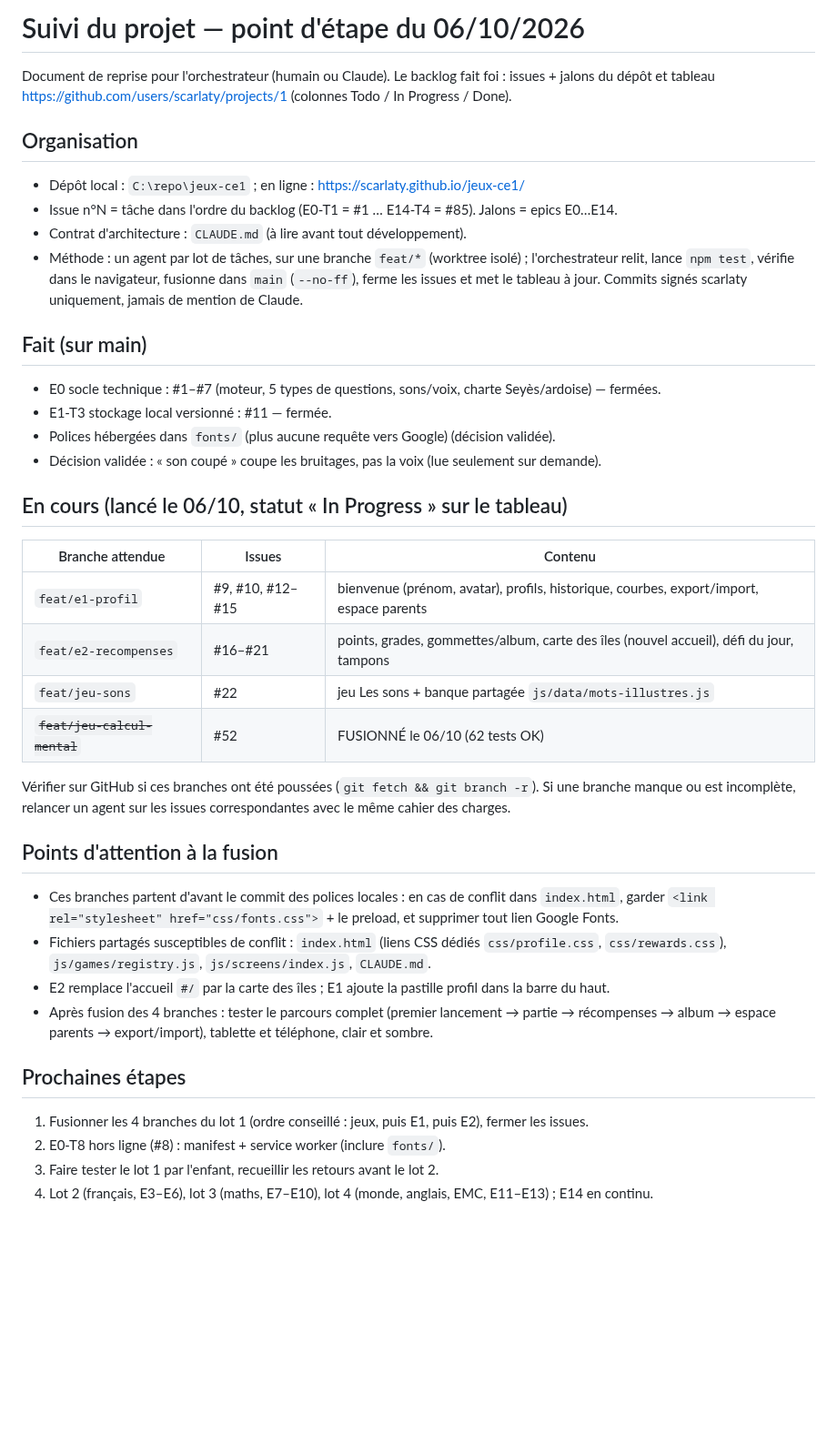
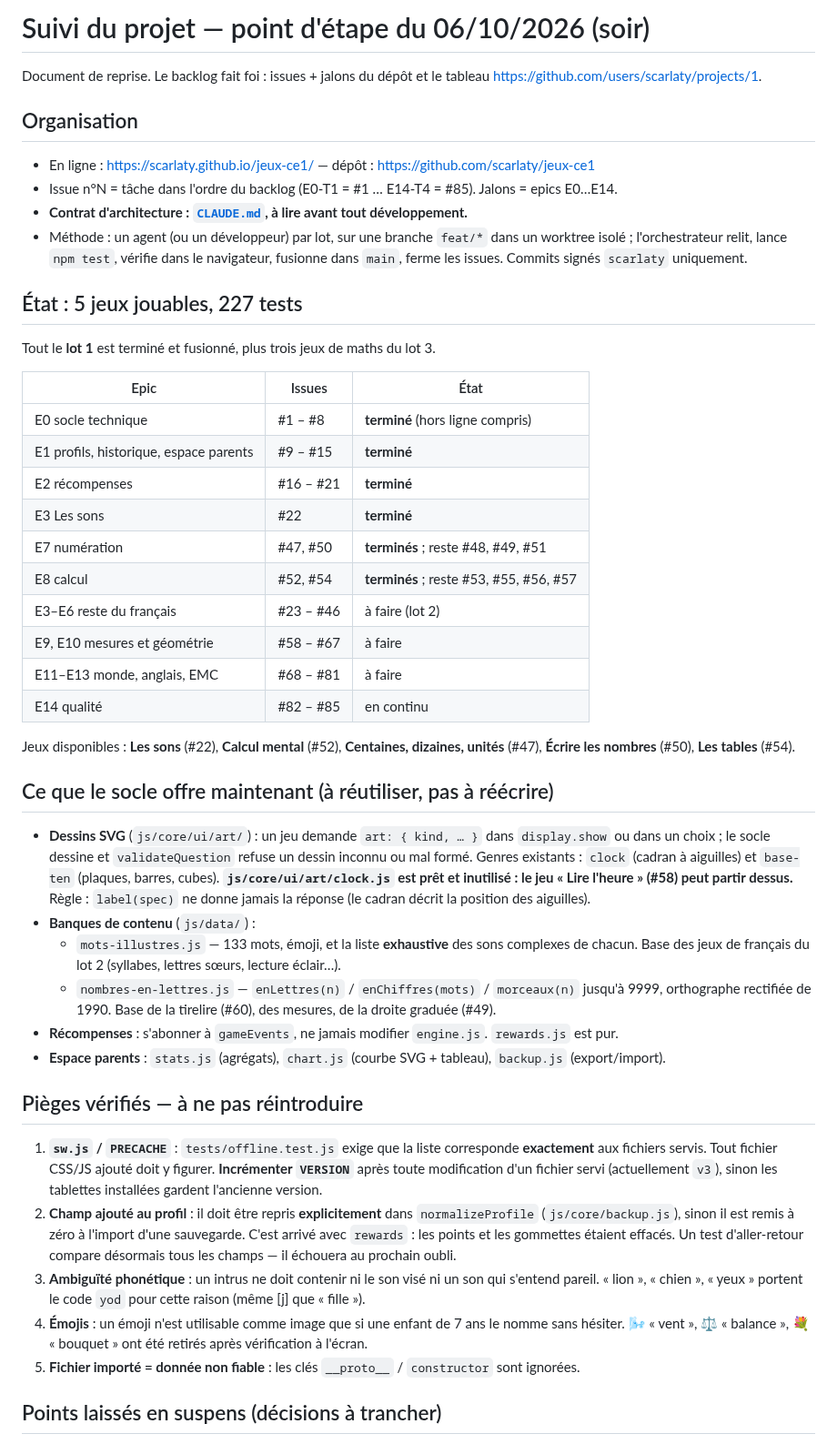
Before and after one commit to scarlaty/jeux-ce1, a Markdown page: docs/SUIVI.md, the part around one of its changes. Shown at 91% size. Drawn GitHub-style; blank space fills up the shorter version.

Commit message:
Met à jour le point d'étape : lot 1 terminé, 5 jeux jouables

```diff
--- a/docs/SUIVI.md
+++ b/docs/SUIVI.md
@@ -1,44 +1,66 @@
-# Suivi du projet — point d'étape du 06/10/2026
+# Suivi du projet — point d'étape du 06/10/2026 (soir)
 
-Document de reprise pour l'orchestrateur (humain ou Claude). Le backlog fait foi : issues + jalons du dépôt
-et tableau https://github.com/users/scarlaty/projects/1 (colonnes Todo / In Progress / Done).
+Document de reprise. Le backlog fait foi : issues + jalons du dépôt et le tableau
+https://github.com/users/scarlaty/projects/1.
 
 ## Organisation
-- Dépôt local : `C:\repo\jeux-ce1` ; en ligne : https://scarlaty.github.io/jeux-ce1/
+
+- En ligne : https://scarlaty.github.io/jeux-ce1/ — dépôt : https://github.com/scarlaty/jeux-ce1
 - Issue n°N = tâche dans l'ordre du backlog (E0-T1 = #1 … E14-T4 = #85). Jalons = epics E0…E14.
-- Contrat d'architecture : `CLAUDE.md` (à lire avant tout développement).
-- Méthode : un agent par lot de tâches, sur une branche `feat/*` (worktree isolé) ; l'orchestrateur relit,
-  lance `npm test`, vérifie dans le navigateur, fusionne dans `main` (`--no-ff`), ferme les issues et met
-  le tableau à jour. Commits signés scarlaty uniquement, jamais de mention de Claude.
+- **Contrat d'architecture : [`CLAUDE.md`](../CLAUDE.md), à lire avant tout développement.**
+- Méthode : un agent (ou un développeur) par lot, sur une branche `feat/*` dans un worktree isolé ;
+  l'orchestrateur relit, lance `npm test`, vérifie dans le navigateur, fusionne dans `main`,
+  ferme les issues. Commits signés `scarlaty` uniquement.
 
-## Fait (sur main)
-- E0 socle technique : #1–#7 (moteur, 5 types de questions, sons/voix, charte Seyès/ardoise) — fermées.
-- E1-T3 stockage local versionné : #11 — fermée.
-- Polices hébergées dans `fonts/` (plus aucune requête vers Google) (décision validée).
-- Décision validée : « son coupé » coupe les bruitages, pas la voix (lue seulement sur demande).
+## État : 5 jeux jouables, 227 tests
 
-## En cours (lancé le 06/10, statut « In Progress » sur le tableau)
-| Branche attendue | Issues | Contenu |
+Tout le **lot 1** est terminé et fusionné, plus trois jeux de maths du lot 3.
+
+| Epic | Issues | État |
 |---|---|---|
-| `feat/e1-profil` | #9, #10, #12–#15 | bienvenue (prénom, avatar), profils, historique, courbes, export/import, espace parents |
-| `feat/e2-recompenses` | #16–#21 | points, grades, gommettes/album, carte des îles (nouvel accueil), défi du jour, tampons |
-| `feat/jeu-sons` | #22 | jeu Les sons + banque partagée `js/data/mots-illustres.js` |
-| ~~`feat/jeu-calcul-mental`~~ | #52 | FUSIONNÉ le 06/10 (62 tests OK) |
+| E0 socle technique | #1 – #8 | **terminé** (hors ligne compris) |
+| E1 profils, historique, espace parents | #9 – #15 | **terminé** |
+| E2 récompenses | #16 – #21 | **terminé** |
+| E3 Les sons | #22 | **terminé** |
+| E7 numération | #47, #50 | **terminés** ; reste #48, #49, #51 |
+| E8 calcul | #52, #54 | **terminés** ; reste #53, #55, #56, #57 |
+| E3–E6 reste du français | #23 – #46 | à faire (lot 2) |
+| E9, E10 mesures et géométrie | #58 – #67 | à faire |
+| E11–E13 monde, anglais, EMC | #68 – #81 | à faire |
+| E14 qualité | #82 – #85 | en continu |
 
-Vérifier sur GitHub si ces branches ont été poussées (`git fetch && git branch -r`). Si une branche manque
-ou est incomplète, relancer un agent sur les issues correspondantes avec le même cahier des charges.
+Jeux disponibles : **Les sons** (#22), **Calcul mental** (#52), **Centaines, dizaines, unités** (#47),
+**Écrire les nombres** (#50), **Les tables** (#54).
 
-## Points d'attention à la fusion
-- Ces branches partent d'avant le commit des polices locales : en cas de conflit dans `index.html`,
-  garder `<link rel="stylesheet" href="css/fonts.css">` + le preload, et supprimer tout lien Google Fonts.
-- Fichiers partagés susceptibles de conflit : `index.html` (liens CSS dédiés `css/profile.css`,
-  `css/rewards.css`), `js/games/registry.js`, `js/screens/index.js`, `CLAUDE.md`.
-- E2 remplace l'accueil `#/` par la carte des îles ; E1 ajoute la pastille profil dans la barre du haut.
-- Après fusion des 4 branches : tester le parcours complet (premier lancement → partie → récompenses →
-  album → espace parents → export/import), tablette et téléphone, clair et sombre.
+## Ce que le socle offre maintenant (à réutiliser, pas à réécrire)
 
-## Prochaines étapes
-1. Fusionner les 4 branches du lot 1 (ordre conseillé : jeux, puis E1, puis E2), fermer les issues.
-2. E0-T8 hors ligne (#8) : manifest + service worker (inclure `fonts/`).
-3. Faire tester le lot 1 par l'enfant, recueillir les retours avant le lot 2.
-4. Lot 2 (français, E3–E6), lot 3 (maths, E7–E10), lot 4 (monde, anglais, EMC, E11–E13) ; E14 en continu.
+- **Dessins SVG** (`js/core/ui/art/`) : un jeu demande `art: { kind, … }` dans `display.show` ou dans
+  un choix ; le socle dessine et `validateQuestion` refuse un dessin inconnu ou mal formé.
+  Genres existants : `clock` (cadran à aiguilles) et `base-ten` (plaques, barres, cubes).
+  **`js/core/ui/art/clock.js` est prêt et inutilisé : le jeu « Lire l'heure » (#58) peut partir dessus.**
+  Règle : `label(spec)` ne donne jamais la réponse (le cadran décrit la position des aiguilles).
+- **Banques de contenu** (`js/data/`) :
+  - `mots-illustres.js` — 133 mots, émoji, et la liste **exhaustive** des sons complexes de chacun.
+    Base des jeux de français du lot 2 (syllabes, lettres sœurs, lecture éclair…).
+  - `nombres-en-lettres.js` — `enLettres(n)` / `enChiffres(mots)` / `morceaux(n)` jusqu'à 9999,
+    orthographe rectifiée de 1990. Base de la tirelire (#60), des mesures, de la droite graduée (#49).
+- **Récompenses** : s'abonner à `gameEvents`, ne jamais modifier `engine.js`. `rewards.js` est pur.
+- **Espace parents** : `stats.js` (agrégats), `chart.js` (courbe SVG + tableau), `backup.js` (export/import).
+
+## Pièges vérifiés — à ne pas réintroduire
+
+1. **`sw.js` / `PRECACHE`** : `tests/offline.test.js` exige que la liste corresponde **exactement** aux
+   fichiers servis. Tout fichier CSS/JS ajouté doit y figurer. **Incrémenter `VERSION`** après toute
+   modification d'un fichier servi (actuellement `v3`), sinon les tablettes installées gardent l'ancienne version.
+2. **Champ ajouté au profil** : il doit être repris **explicitement** dans `normalizeProfile`
+   (`js/core/backup.js`), sinon il est remis à zéro à l'import d'une sauvegarde. C'est arrivé avec
+   `rewards` : les points et les gommettes étaient effacés. Un test d'aller-retour compare désormais
+   tous les champs — il échouera au prochain oubli.
+3. **Ambiguïté phonétique** : un intrus ne doit contenir ni le son visé ni un son qui s'entend pareil.
+   « lion », « chien », « yeux » portent le code `yod` pour cette raison (même [j] que « fille »).
+4. **Émojis** : un émoji n'est utilisable comme image que si une enfant de 7 ans le nomme sans hésiter.
+   🌬️ « vent », ⚖️ « balance », 💐 « bouquet » ont été retirés après vérification à l'écran.
+5. **Fichier importé = donnée non fiable** : les clés `__proto__` / `constructor` sont ignorées.
+
+## Points laissés en suspens (décisions à trancher)
+
```
Also changed, not shown: other parts of docs/SUIVI.md (+18 -0 lines).
